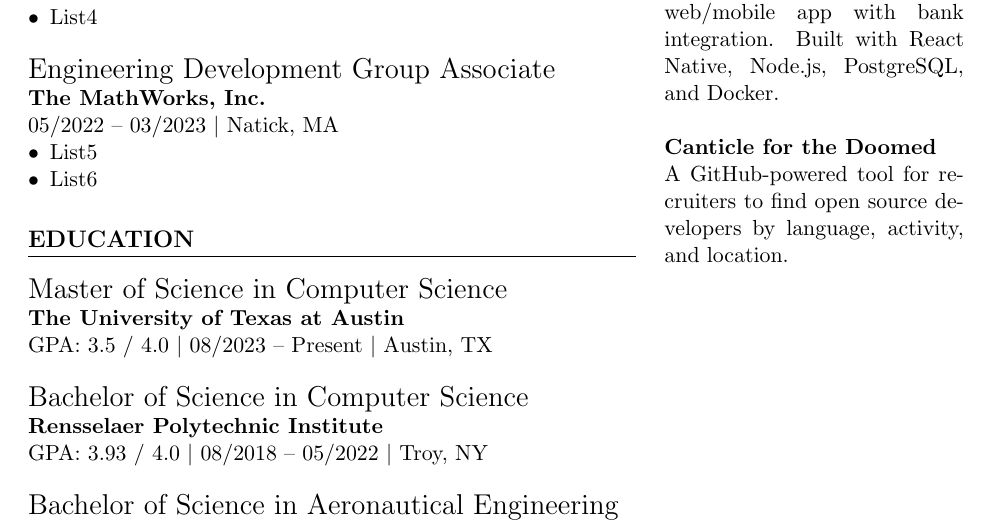
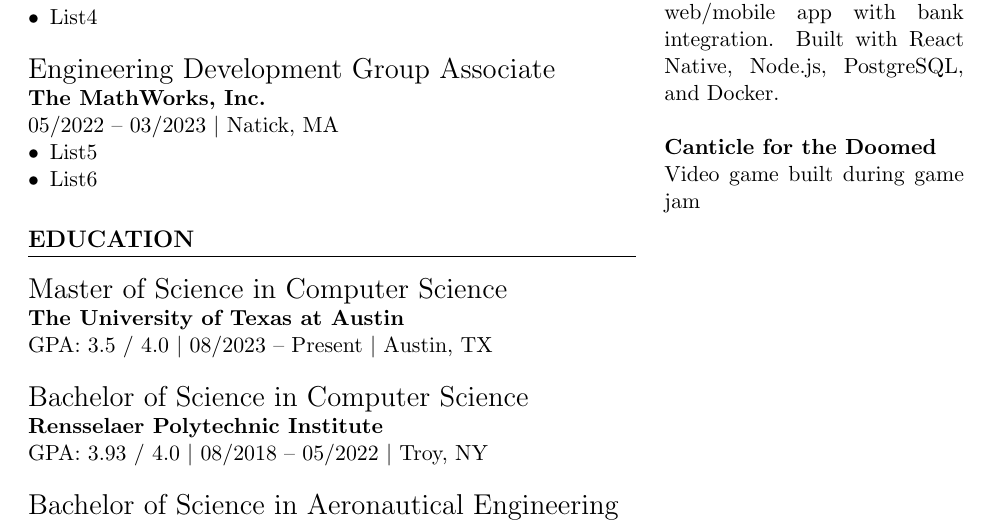
Before and after one commit to Aiteta/resume, a LaTeX document (main.tex): part of the page, cut so that both start at the same text. Compiled offline with pdfLaTeX.

Commit message:
Updated info in Canticle for the doomed

```diff
--- a/main.tex
+++ b/main.tex
@@ -89,6 +89,6 @@
     A personal budgeting web/mobile app with bank integration. Built with React Native, Node.js, PostgreSQL, and Docker.\\
 
     \textbf{Canticle for the Doomed} \\
-    A GitHub-powered tool for recruiters to find open source developers by language, activity, and location.
+    Video game built during game jam
 \end{minipage}
 \end{document}
```
Also changed, not shown: main.pdf.
